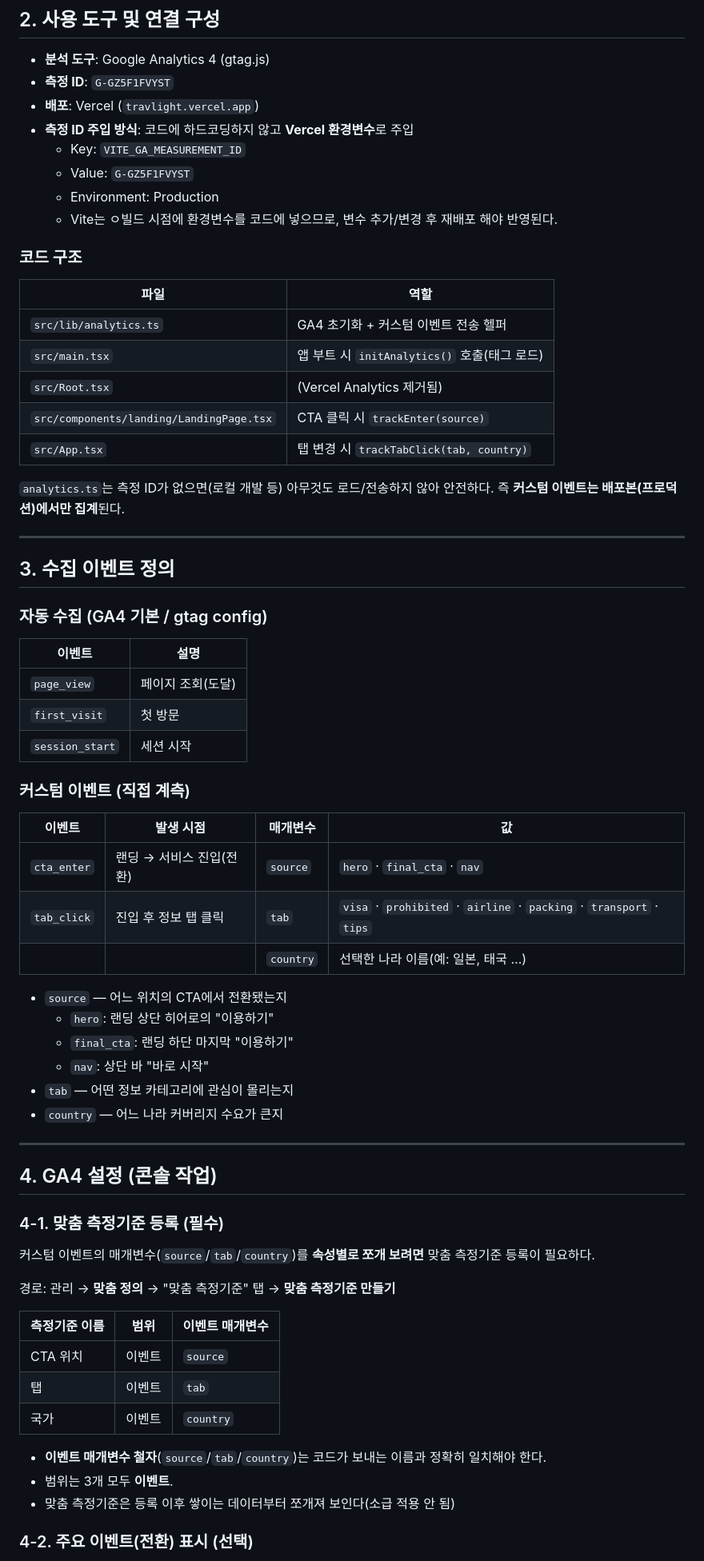
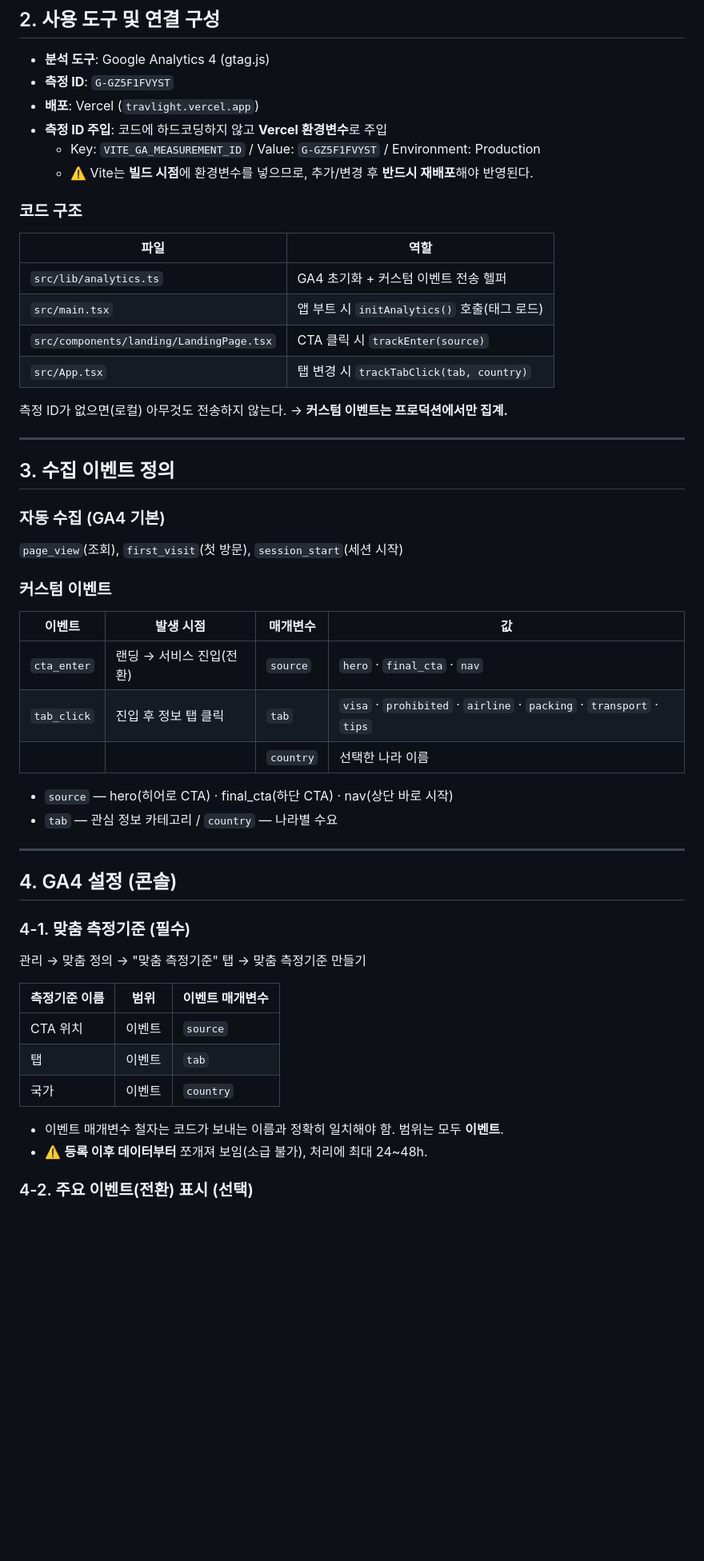
Before and after one commit to yuncic/TRAVLIGHT, a Markdown page: ANALITICS.md, the part around one of its changes. Shown at 80% size. Rendered like a GitHub page; blank space fills up the shorter version.

```diff
--- a/ANALITICS.md
+++ b/ANALITICS.md
@@ -27,11 +27,9 @@
 - **분석 도구**: Google Analytics 4 (gtag.js)
 - **측정 ID**: `G-GZ5F1FVYST`
 - **배포**: Vercel (`travlight.vercel.app`)
-- **측정 ID 주입 방식**: 코드에 하드코딩하지 않고 **Vercel 환경변수**로 주입
-  - Key: `VITE_GA_MEASUREMENT_ID`
-  - Value: `G-GZ5F1FVYST`
-  - Environment: Production
-  - Vite는 ㅇ빌드 시점에 환경변수를 코드에 넣으므로, 변수 추가/변경 후 재배포 해야 반영된다.
+- **측정 ID 주입**: 코드에 하드코딩하지 않고 **Vercel 환경변수**로 주입
+  - Key: `VITE_GA_MEASUREMENT_ID` / Value: `G-GZ5F1FVYST` / Environment: Production
+  - ⚠️ Vite는 **빌드 시점**에 환경변수를 넣으므로, 추가/변경 후 **반드시 재배포**해야 반영된다.
 
 ### 코드 구조
 
@@ -39,49 +37,37 @@
 | ---------------------------------------- | -------------------------------------------- |
 | `src/lib/analytics.ts`                   | GA4 초기화 + 커스텀 이벤트 전송 헬퍼         |
 | `src/main.tsx`                           | 앱 부트 시 `initAnalytics()` 호출(태그 로드) |
-| `src/Root.tsx`                           | (Vercel Analytics 제거됨)                    |
 | `src/components/landing/LandingPage.tsx` | CTA 클릭 시 `trackEnter(source)`             |
 | `src/App.tsx`                            | 탭 변경 시 `trackTabClick(tab, country)`     |
 
-`analytics.ts`는 측정 ID가 없으면(로컬 개발 등) 아무것도 로드/전송하지 않아 안전하다.
-즉 **커스텀 이벤트는 배포본(프로덕션)에서만 집계**된다.
+측정 ID가 없으면(로컬) 아무것도 전송하지 않는다. → **커스텀 이벤트는 프로덕션에서만 집계.**
 
 ---
 
 ## 3. 수집 이벤트 정의
 
-### 자동 수집 (GA4 기본 / gtag config)
+### 자동 수집 (GA4 기본)
 
-| 이벤트          | 설명              |
-| --------------- | ----------------- |
-| `page_view`     | 페이지 조회(도달) |
-| `first_visit`   | 첫 방문           |
-| `session_start` | 세션 시작         |
+`page_view`(조회), `first_visit`(첫 방문), `session_start`(세션 시작)
 
-### 커스텀 이벤트 (직접 계측)
+### 커스텀 이벤트
 
 | 이벤트      | 발생 시점                | 매개변수  | 값                                                                   |
 | ----------- | ------------------------ | --------- | -------------------------------------------------------------------- |
 | `cta_enter` | 랜딩 → 서비스 진입(전환) | `source`  | `hero` · `final_cta` · `nav`                                         |
 | `tab_click` | 진입 후 정보 탭 클릭     | `tab`     | `visa` · `prohibited` · `airline` · `packing` · `transport` · `tips` |
-|             |                          | `country` | 선택한 나라 이름(예: 일본, 태국 …)                                   |
+|             |                          | `country` | 선택한 나라 이름                                                     |
 
-- `source` — 어느 위치의 CTA에서 전환됐는지
-  - `hero`: 랜딩 상단 히어로의 "이용하기"
-  - `final_cta`: 랜딩 하단 마지막 "이용하기"
-  - `nav`: 상단 바 "바로 시작"
-- `tab` — 어떤 정보 카테고리에 관심이 몰리는지
-- `country` — 어느 나라 커버리지 수요가 큰지
+- `source` — hero(히어로 CTA) · final_cta(하단 CTA) · nav(상단 바로 시작)
+- `tab` — 관심 정보 카테고리 / `country` — 나라별 수요
 
 ---
 
-## 4. GA4 설정 (콘솔 작업)
+## 4. GA4 설정 (콘솔)
 
-### 4-1. 맞춤 측정기준 등록 (필수)
+### 4-1. 맞춤 측정기준 (필수)
 
-커스텀 이벤트의 매개변수(`source`/`tab`/`country`)를 **속성별로 쪼개 보려면** 맞춤 측정기준 등록이 필요하다.
-
-경로: 관리 → **맞춤 정의** → "맞춤 측정기준" 탭 → **맞춤 측정기준 만들기**
+관리 → 맞춤 정의 → "맞춤 측정기준" 탭 → 맞춤 측정기준 만들기
 
 | 측정기준 이름 | 범위   | 이벤트 매개변수 |
 | ------------- | ------ | --------------- |
@@ -89,9 +75,8 @@
 | 탭            | 이벤트 | `tab`           |
 | 국가          | 이벤트 | `country`       |
 
-- **이벤트 매개변수 철자**(`source`/`tab`/`country`)는 코드가 보내는 이름과 정확히 일치해야 한다.
-- 범위는 3개 모두 **이벤트**.
-- 맞춤 측정기준은 등록 이후 쌓이는 데이터부터 쪼개져 보인다(소급 적용 안 됨)
+- 이벤트 매개변수 철자는 코드가 보내는 이름과 정확히 일치해야 함. 범위는 모두 **이벤트**.
+- ⚠️ **등록 이후 데이터부터** 쪼개져 보임(소급 불가), 처리에 최대 24~48h.
 
 ### 4-2. 주요 이벤트(전환) 표시 (선택)
 
```
Also changed, not shown: other parts of ANALITICS.md (+92 -36 lines).
